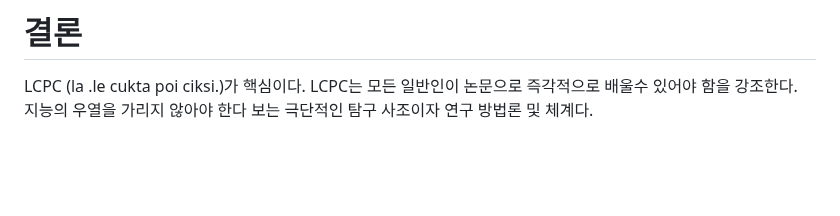
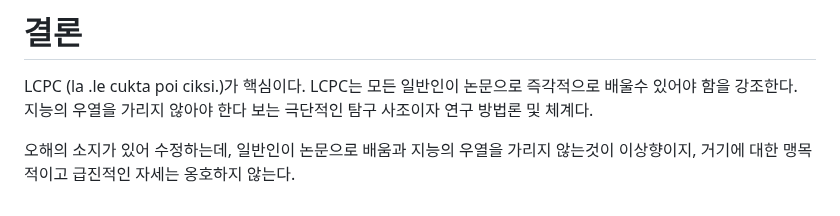
Before and after one commit to FarAway6834/unbeauty, a Markdown page: privateNote/Alkali/형식탐구에_대한_생각_로드맵.md, the part around the change. GitHub-like rendering; blank space fills up the shorter version.

Commit message:
형식탐구에_대한_생각_로드맵.md 업데이트

```diff
--- a/privateNote/Alkali/형식탐구에_대한_생각_로드맵.md
+++ b/privateNote/Alkali/형식탐구에_대한_생각_로드맵.md
@@ -886,3 +886,5 @@ translation of la .lojban. defination
 
 LCPC (la .le cukta poi ciksi.)가 핵심이다. LCPC는 모든 일반인이 논문으로 즉각적으로 배울수 있어야 함을 강조한다.
 지능의 우열을 가리지 않아야 한다 보는 극단적인 탐구 사조이자 연구 방법론 및 체계다.
+
+오해의 소지가 있어 수정하는데, 일반인이 논문으로 배움과 지능의 우열을 가리지 않는것이 이상향이지, 거기에 대한 맹목적이고 급진적인 자세는 옹호하지 않는다.
```
